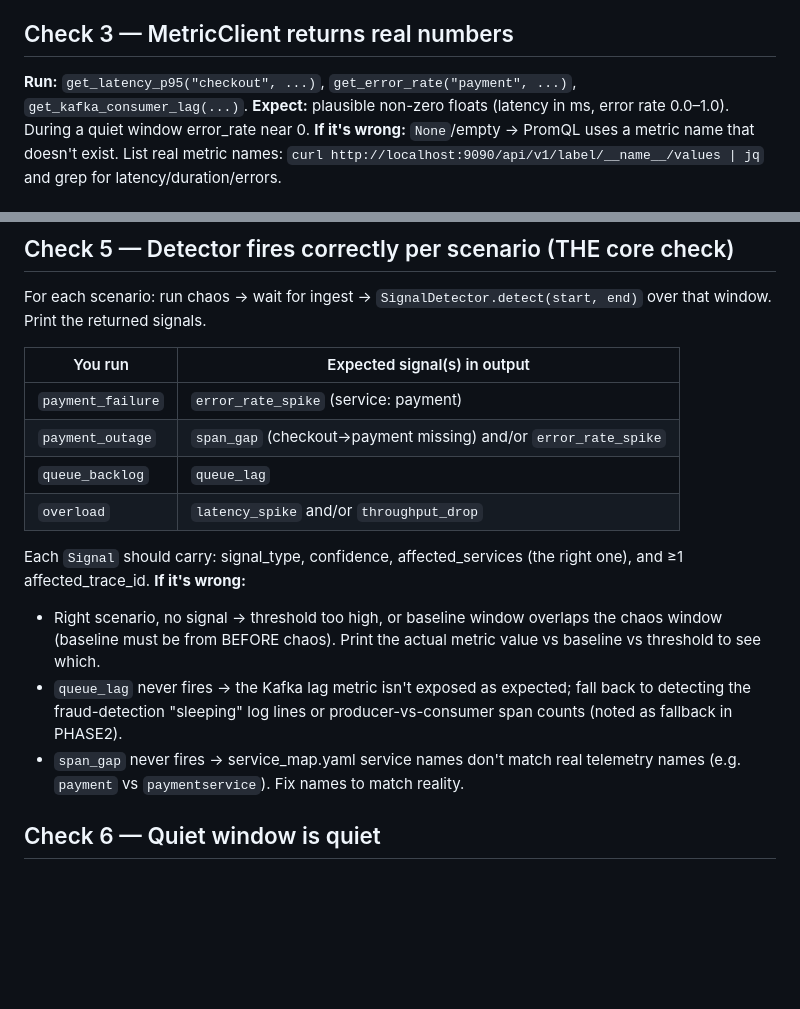
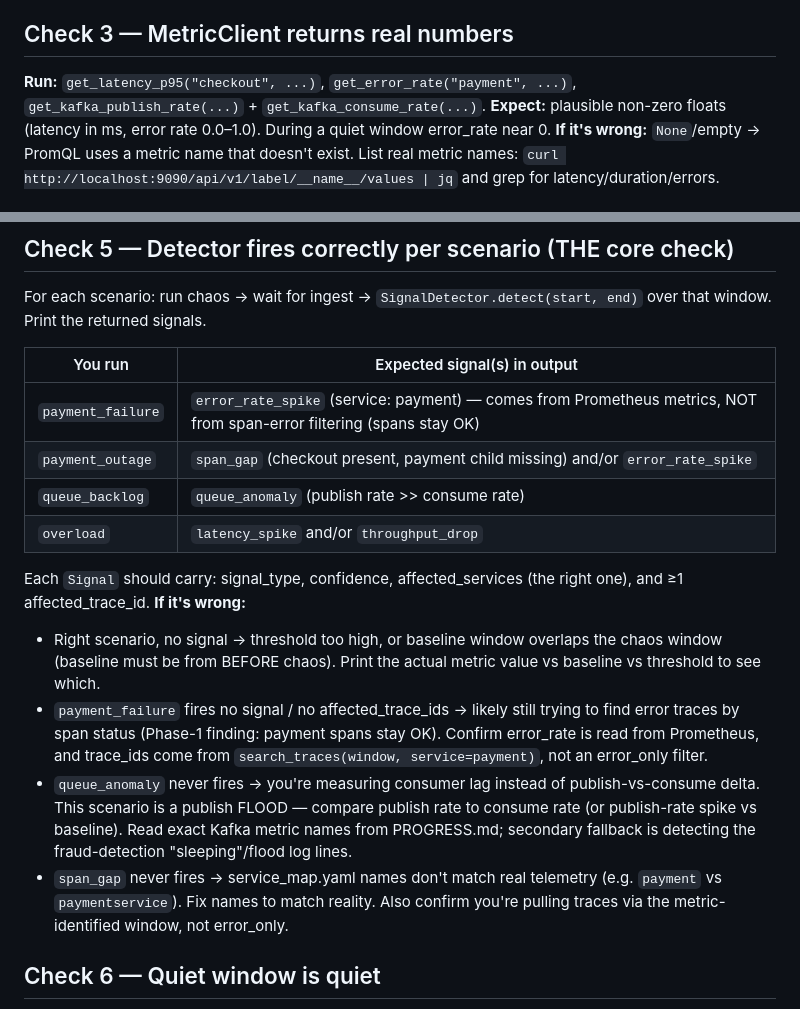
Before and after one commit to namdh58/log-analyzer-ai, a Markdown page: docs/EXPECTED-PHASE2.md, 2 parts joined by grey strips. Drawn GitHub-style; blank space fills up the shorter version.

```diff
--- a/docs/EXPECTED-PHASE2.md
+++ b/docs/EXPECTED-PHASE2.md
@@ -17,7 +17,7 @@ Phase 2 is mostly deterministic Python, so most of this is "run the test, see gr
 **If it's wrong:** flat list with no nesting → parent_span_id linking is broken. All-empty → Tempo query format wrong (verify the endpoint that worked in Phase 1).
 
 ## Check 3 — MetricClient returns real numbers
-**Run:** `get_latency_p95("checkout", ...)`, `get_error_rate("payment", ...)`, `get_kafka_consumer_lag(...)`.
+**Run:** `get_latency_p95("checkout", ...)`, `get_error_rate("payment", ...)`, `get_kafka_publish_rate(...)` + `get_kafka_consume_rate(...)`.
 **Expect:** plausible non-zero floats (latency in ms, error rate 0.0–1.0). During a quiet window error_rate near 0.
 **If it's wrong:** `None`/empty → PromQL uses a metric name that doesn't exist. List real metric names: `curl http://localhost:9090/api/v1/label/__name__/values | jq` and grep for latency/duration/errors.
 
@@ -31,16 +31,17 @@ For each scenario: run chaos → wait for ingest → `SignalDetector.detect(star
 
 | You run | Expected signal(s) in output |
 |---|---|
-| `payment_failure` | `error_rate_spike` (service: payment) |
-| `payment_outage` | `span_gap` (checkout→payment missing) and/or `error_rate_spike` |
-| `queue_backlog` | `queue_lag` |
+| `payment_failure` | `error_rate_spike` (service: payment) — comes from Prometheus metrics, NOT from span-error filtering (spans stay OK) |
+| `payment_outage` | `span_gap` (checkout present, payment child missing) and/or `error_rate_spike` |
+| `queue_backlog` | `queue_anomaly` (publish rate >> consume rate) |
 | `overload` | `latency_spike` and/or `throughput_drop` |
 
 Each `Signal` should carry: signal_type, confidence, affected_services (the right one), and ≥1 affected_trace_id.
 **If it's wrong:**
 - Right scenario, no signal → threshold too high, or baseline window overlaps the chaos window (baseline must be from BEFORE chaos). Print the actual metric value vs baseline vs threshold to see which.
-- `queue_lag` never fires → the Kafka lag metric isn't exposed as expected; fall back to detecting the fraud-detection "sleeping" log lines or producer-vs-consumer span counts (noted as fallback in PHASE2).
-- `span_gap` never fires → service_map.yaml service names don't match real telemetry names (e.g. `payment` vs `paymentservice`). Fix names to match reality.
+- `payment_failure` fires no signal / no affected_trace_ids → likely still trying to find error traces by span status (Phase-1 finding: payment spans stay OK). Confirm error_rate is read from Prometheus, and trace_ids come from `search_traces(window, service=payment)`, not an error_only filter.
+- `queue_anomaly` never fires → you're measuring consumer lag instead of publish-vs-consume delta. This scenario is a publish FLOOD — compare publish rate to consume rate (or publish-rate spike vs baseline). Read exact Kafka metric names from PROGRESS.md; secondary fallback is detecting the fraud-detection "sleeping"/flood log lines.
+- `span_gap` never fires → service_map.yaml names don't match real telemetry (e.g. `payment` vs `paymentservice`). Fix names to match reality. Also confirm you're pulling traces via the metric-identified window, not error_only.
 
 ## Check 6 — Quiet window is quiet
 **Run:** `detect()` over a window with NO chaos.
```
Also changed, not shown: docs/PHASE2.md (+18 -8 lines).
